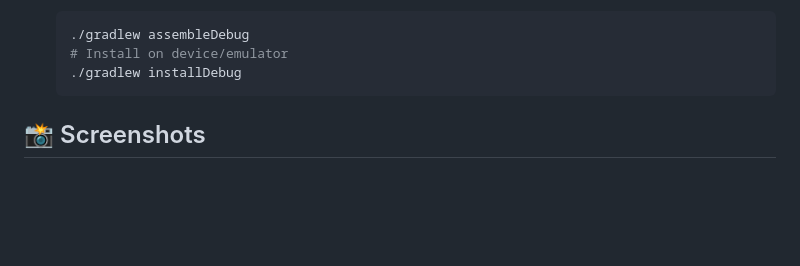
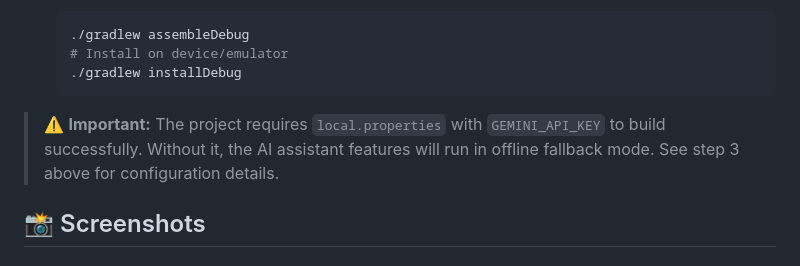
Before and after one commit to Akhileshcgowda/hallisanthe, a Markdown page: README.md, the part around the change. Rendered like a GitHub page; blank space fills up the shorter version.

Commit message:
docs: Add prominent note about local.properties requirement

````diff
--- a/README.md
+++ b/README.md
@@ -92,6 +92,8 @@ app/
    # Install on device/emulator
    ./gradlew installDebug
    ```
+
+> ⚠️ **Important:** The project requires `local.properties` with `GEMINI_API_KEY` to build successfully. Without it, the AI assistant features will run in offline fallback mode. See step 3 above for configuration details.
 
 ## 📸 Screenshots
 
````
